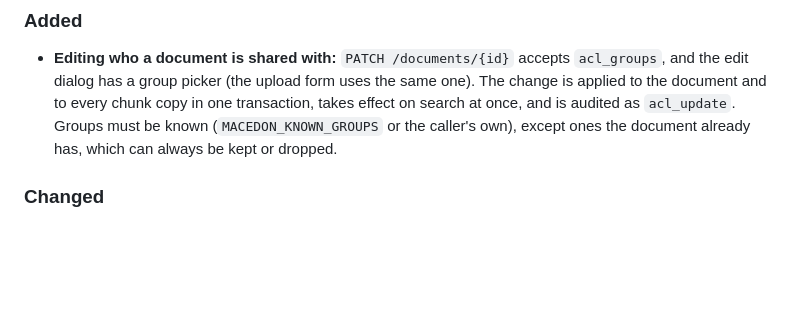
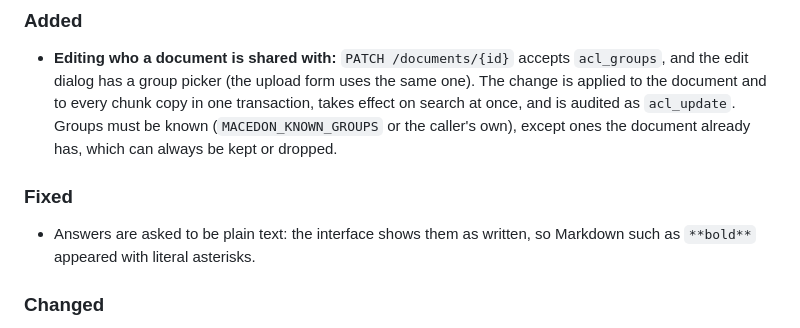
Before and after one commit to jnascimentogcc/macedon, a Markdown page: CHANGELOG.md, the part around the change. GitHub-like rendering; blank space fills up the shorter version.

```diff
--- a/CHANGELOG.md
+++ b/CHANGELOG.md
@@ -13,6 +13,11 @@ All notable changes to this project are documented here. The format follows
   document and to every chunk copy in one transaction, takes effect on search at once, and is
   audited as `acl_update`. Groups must be known (`MACEDON_KNOWN_GROUPS` or the caller's own), except
   ones the document already has, which can always be kept or dropped.
+
+### Fixed
+
+- Answers are asked to be plain text: the interface shows them as written, so Markdown such as
+  `**bold**` appeared with literal asterisks.
 
 ### Changed
 
```
Also changed, not shown: README.md (+20 -0 lines), docs/images/ask.jpg (added), docs/images/document-detail.jpg (added), docs/images/documents.jpg (added), docs/images/share-with-groups.jpg (added), 1 other file.
